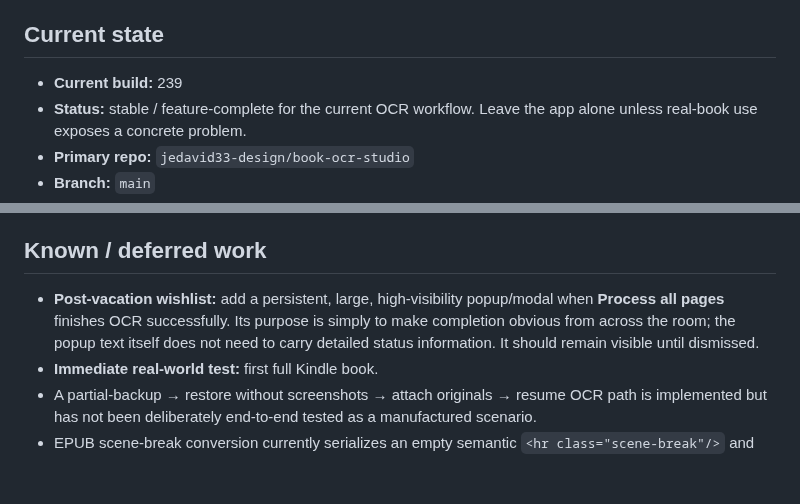
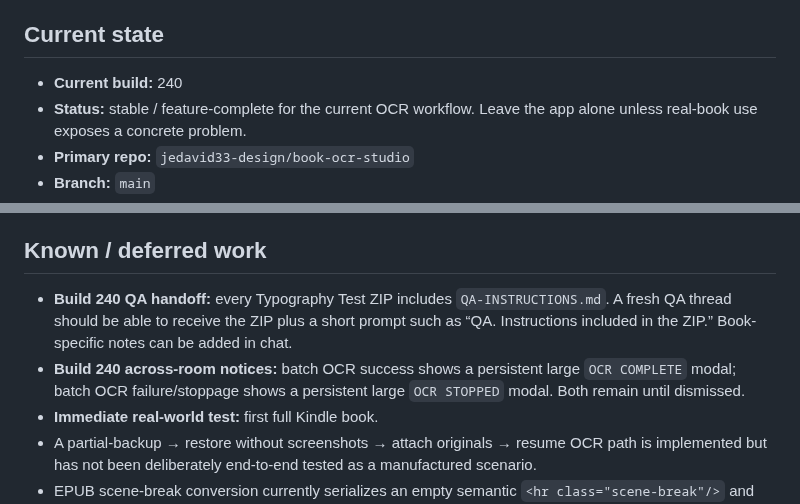
Before and after one commit to jedavid33-design/book-ocr-studio, a Markdown page: PROJECT_STATE.md, 2 parts joined by grey strips. Rendered like a GitHub page; blank space fills up the shorter version.

Commit message:
Update project state for Build 240 QA handoff and OCR notices

```diff
--- a/PROJECT_STATE.md
+++ b/PROJECT_STATE.md
@@ -6,7 +6,7 @@
 
 ## Current state
 
-- **Current build:** 239
+- **Current build:** 240
 - **Status:** stable / feature-complete for the current OCR workflow. Leave the app alone unless real-book use exposes a concrete problem.
 - **Primary repo:** `jedavid33-design/book-ocr-studio`
 - **Branch:** `main`
@@ -145,7 +145,8 @@ Normal production controls should remain visually dominant.
 
 ## Known / deferred work
 
-- **Post-vacation wishlist:** add a persistent, large, high-visibility popup/modal when **Process all pages** finishes OCR successfully. Its purpose is simply to make completion obvious from across the room; the popup text itself does not need to carry detailed status information. It should remain visible until dismissed.
+- **Build 240 QA handoff:** every Typography Test ZIP includes `QA-INSTRUCTIONS.md`. A fresh QA thread should be able to receive the ZIP plus a short prompt such as “QA. Instructions included in the ZIP.” Book-specific notes can be added in chat.
+- **Build 240 across-room notices:** batch OCR success shows a persistent large `OCR COMPLETE` modal; batch OCR failure/stoppage shows a persistent large `OCR STOPPED` modal. Both remain until dismissed.
 - **Immediate real-world test:** first full Kindle book.
 - A partial-backup → restore without screenshots → attach originals → resume OCR path is implemented but has not been deliberately end-to-end tested as a manufactured scenario.
 - EPUB scene-break conversion currently serializes an empty semantic `<hr class="scene-break"/>` and uses CSS generated content for visible stars. Kindle preserved the spacing but did not display the generated ornament in the Ruby Circle test. This is accepted for now.
```
